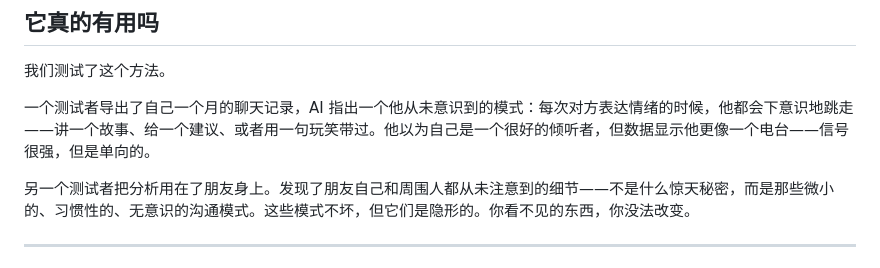
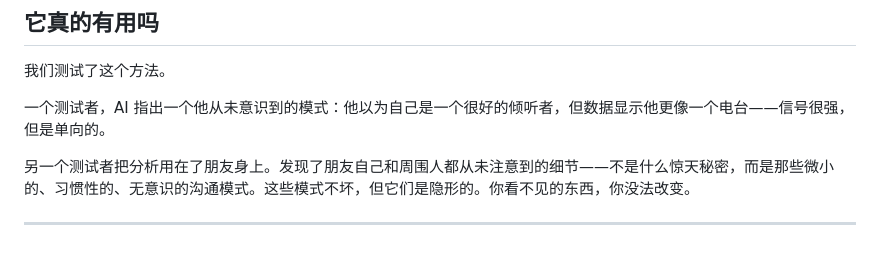
Before and after one commit to huanyu16/self-iteration, a Markdown page: README.md, the part around the change. Rendered like a GitHub page.

```diff
--- a/README.md
+++ b/README.md
@@ -34,7 +34,7 @@ GitHub 上有一类项目特别火：把同事蒸馏成 AI Skill。输入一个
 
 我们测试了这个方法。
 
-一个测试者导出了自己一个月的聊天记录，AI 指出一个他从未意识到的模式：每次对方表达情绪的时候，他都会下意识地跳走——讲一个故事、给一个建议、或者用一句玩笑带过。他以为自己是一个很好的倾听者，但数据显示他更像一个电台——信号很强，但是单向的。
+一个测试者，AI 指出一个他从未意识到的模式：他以为自己是一个很好的倾听者，但数据显示他更像一个电台——信号很强，但是单向的。
 
 另一个测试者把分析用在了朋友身上。发现了朋友自己和周围人都从未注意到的细节——不是什么惊天秘密，而是那些微小的、习惯性的、无意识的沟通模式。这些模式不坏，但它们是隐形的。你看不见的东西，你没法改变。
 
```
